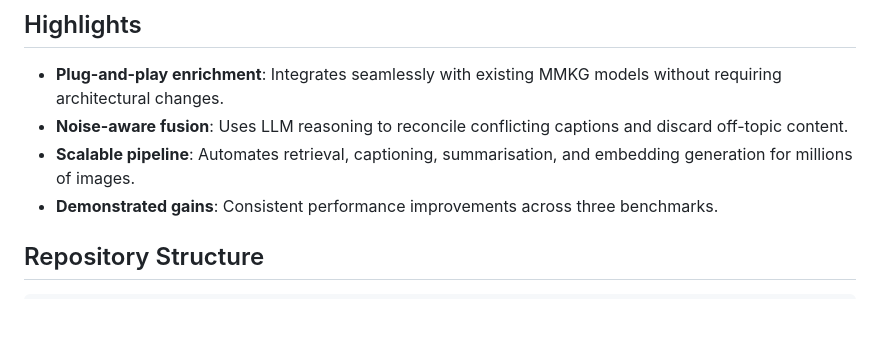
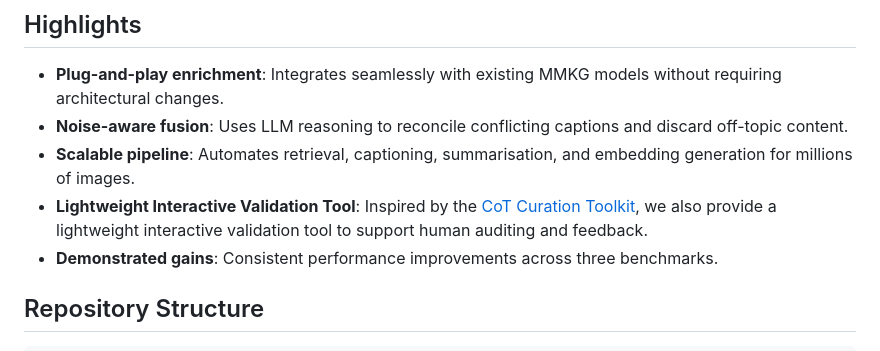
Before and after one commit to pengyu-zhang/Beyond-Images, a Markdown page: README.md, the part around the change. Drawn GitHub-style; blank space fills up the shorter version.

```diff
--- a/README.md
+++ b/README.md
@@ -42,6 +42,7 @@ In our experiments, Beyond-Images lifts link prediction performance by up to **+
 - **Plug-and-play enrichment**: Integrates seamlessly with existing MMKG models without requiring architectural changes.
 - **Noise-aware fusion**: Uses LLM reasoning to reconcile conflicting captions and discard off-topic content.
 - **Scalable pipeline**: Automates retrieval, captioning, summarisation, and embedding generation for millions of images.
+- **Lightweight Interactive Validation Tool**: Inspired by the [CoT Curation Toolkit](https://github.com/caocongfeng/CoT_curation_toolkit), we also provide a lightweight interactive validation tool to support human auditing and feedback.
 - **Demonstrated gains**: Consistent performance improvements across three benchmarks.
 
 ## Repository Structure
```
